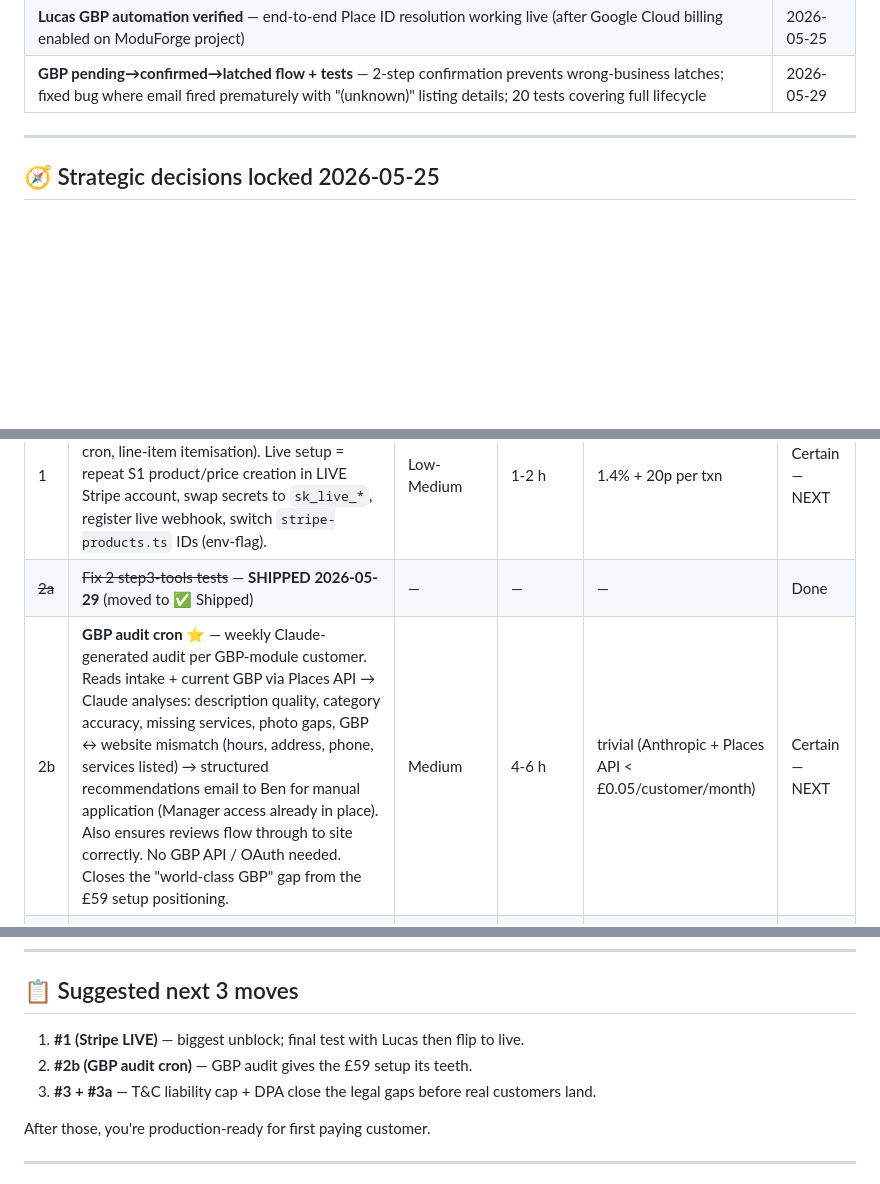
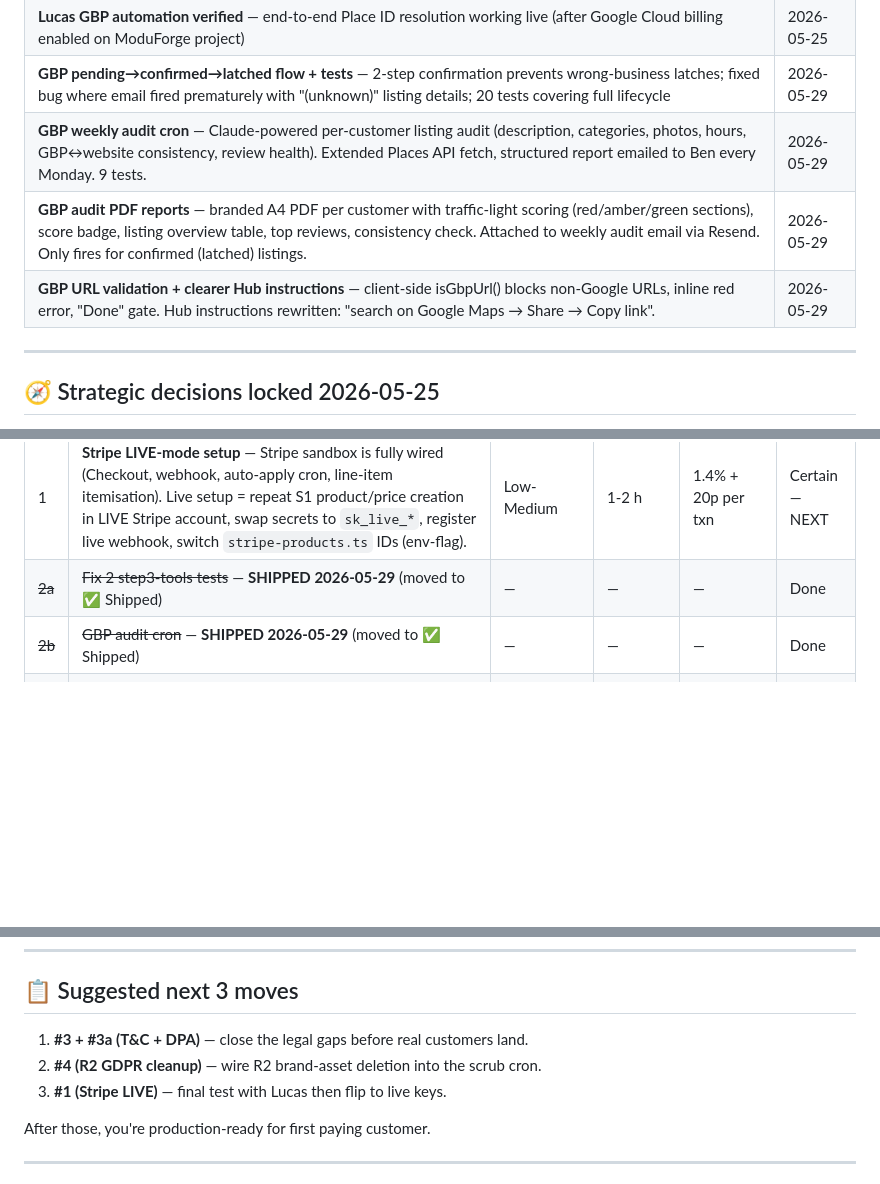
Before and after one commit to pandemonium-software-Ltd/pandemonium-software-website, a Markdown page: docs/ROADMAP.md, 3 parts joined by grey strips. GitHub-like rendering; blank space fills up the shorter version.

Commit message:
docs(roadmap): record 2026-05-29 session — GBP audit PDF + URL validation shipped
Co-Authored-By: Claude Opus 4.6 <noreply@anthropic.com>

```diff
--- a/docs/ROADMAP.md
+++ b/docs/ROADMAP.md
@@ -32,6 +32,9 @@
 | **Per-module Hub unlock** — Step 3 + Step 4 sections unlock when a paid-for module's setup is incomplete (post-launch adds); server-side mutable + per-step-done gates exempt Live + tools/content; latched against stored state to avoid catch-22 | 2026-05-25 |
 | **Lucas GBP automation verified** — end-to-end Place ID resolution working live (after Google Cloud billing enabled on ModuForge project) | 2026-05-25 |
 | **GBP pending→confirmed→latched flow + tests** — 2-step confirmation prevents wrong-business latches; fixed bug where email fired prematurely with "(unknown)" listing details; 20 tests covering full lifecycle | 2026-05-29 |
+| **GBP weekly audit cron** — Claude-powered per-customer listing audit (description, categories, photos, hours, GBP↔website consistency, review health). Extended Places API fetch, structured report emailed to Ben every Monday. 9 tests. | 2026-05-29 |
+| **GBP audit PDF reports** — branded A4 PDF per customer with traffic-light scoring (red/amber/green sections), score badge, listing overview table, top reviews, consistency check. Attached to weekly audit email via Resend. Only fires for confirmed (latched) listings. | 2026-05-29 |
+| **GBP URL validation + clearer Hub instructions** — client-side isGbpUrl() blocks non-Google URLs, inline red error, "Done" gate. Hub instructions rewritten: "search on Google Maps → Share → Copy link". | 2026-05-29 |
 
 ---
 
@@ -94,7 +97,7 @@ asks for a second location.
 |---|------|------------|----------|--------------|--------|
 | 1 | **Stripe LIVE-mode setup** — Stripe sandbox is fully wired (Checkout, webhook, auto-apply cron, line-item itemisation). Live setup = repeat S1 product/price creation in LIVE Stripe account, swap secrets to `sk_live_*`, register live webhook, switch `stripe-products.ts` IDs (env-flag). | Low-Medium | 1-2 h | 1.4% + 20p per txn | Certain — NEXT |
 | ~~2a~~ | ~~Fix 2 step3-tools tests~~ — **SHIPPED 2026-05-29** (moved to ✅ Shipped) | — | — | — | Done |
-| 2b | **GBP audit cron ⭐** — weekly Claude-generated audit per GBP-module customer. Reads intake + current GBP via Places API → Claude analyses: description quality, category accuracy, missing services, photo gaps, GBP ↔ website mismatch (hours, address, phone, services listed) → structured recommendations email to Ben for manual application (Manager access already in place). Also ensures reviews flow through to site correctly. No GBP API / OAuth needed. Closes the "world-class GBP" gap from the £59 setup positioning. | Medium | 4-6 h | trivial (Anthropic + Places API < £0.05/customer/month) | Certain — NEXT |
+| ~~2b~~ | ~~GBP audit cron~~ — **SHIPPED 2026-05-29** (moved to ✅ Shipped) | — | — | — | Done |
 | 3 | **T&C limitation of liability clause update** — add/strengthen limitation of liability clause in /terms covering: indirect/consequential loss exclusion, cap on total liability (capped at fees paid in prior 12 months), no liability for third-party services (Google, Stripe, Resend), force majeure. Solicitor review recommended before going live. | Low-Medium | 2-3 h | £0 (solicitor review: £200-400 one-off) | Certain |
 | 3a | **Data Processing Agreement (DPA)** — GDPR Article 28 compliant DPA covering ModuForge as data processor for customer personal data. Two touchpoints: (1) marketing site `/dpa` page or downloadable PDF linked from /terms and /privacy, (2) checkbox + link at intake signup confirming the customer accepts the DPA. Must cover: data categories processed, processing purposes, sub-processors (Notion, Resend, Stripe, Cloudflare, Google), data retention periods (aligned with existing GDPR automation), data subject rights, breach notification obligations. | Medium | 3-4 h | £0 (solicitor review: £300-500 one-off) | Certain |
 | 4 | **R2 brand-asset deletion in GDPR scrub cron** — currently logs intent only; needs R2 binding wired into ops worker | Low | 2-3 h | £0 | Certain |
@@ -142,9 +145,9 @@ asks for a second location.
 
 ## 📋 Suggested next 3 moves
 
-1. **#1 (Stripe LIVE)** — biggest unblock; final test with Lucas then flip to live.
-2. **#2b (GBP audit cron)** — GBP audit gives the £59 setup its teeth.
-3. **#3 + #3a** — T&C liability cap + DPA close the legal gaps before real customers land.
+1. **#3 + #3a (T&C + DPA)** — close the legal gaps before real customers land.
+2. **#4 (R2 GDPR cleanup)** — wire R2 brand-asset deletion into the scrub cron.
+3. **#1 (Stripe LIVE)** — final test with Lucas then flip to live keys.
 
 After those, you're production-ready for first paying customer.
 
```
